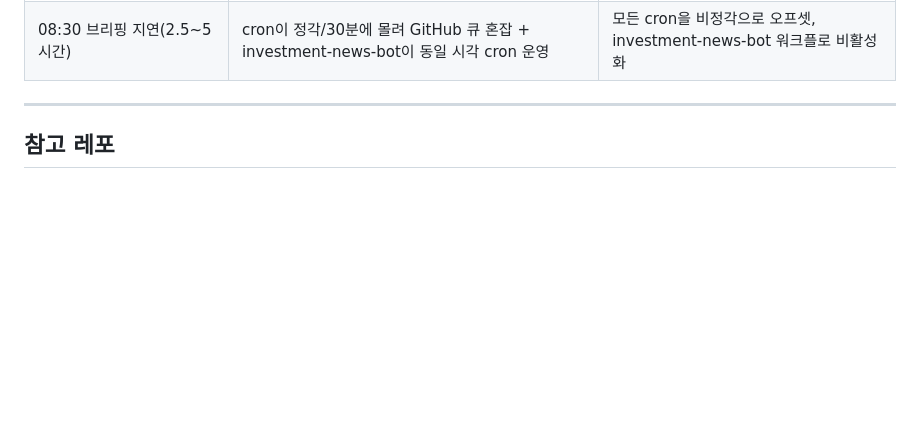
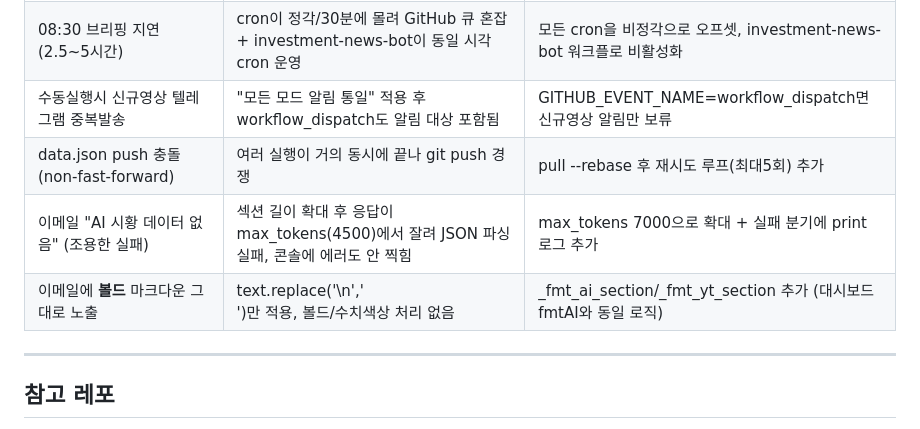
Before and after one commit to Dalbonz/invest-dash, a Markdown page: PROGRESS.md, the part around the change. Rendered like a GitHub page; blank space fills up the shorter version.

Commit message:
docs: 이메일 가독성/AI시황 무음실패 수정 이력 반영
Co-Authored-By: Claude Sonnet 4.6 <noreply@anthropic.com>

```diff
--- a/PROGRESS.md
+++ b/PROGRESS.md
@@ -228,6 +228,10 @@ invest-dash/
 | 12시에만나요 영상 오매칭 | RSS 최신 1건만 사용 → 다른 시간대 프로그램 섞임 | RSS 전체 entry 순회 + titleKeyword 필터 |
 | Supadata 429 limit-exceeded | 기존 Apps Script가 매시간 호출해 Free플랜(월100) 소진 | 유료 플랜 업그레이드 + 중복호출 방지 추가 |
 | 08:30 브리핑 지연(2.5~5시간) | cron이 정각/30분에 몰려 GitHub 큐 혼잡 + investment-news-bot이 동일 시각 cron 운영 | 모든 cron을 비정각으로 오프셋, investment-news-bot 워크플로 비활성화 |
+| 수동실행시 신규영상 텔레그램 중복발송 | "모든 모드 알림 통일" 적용 후 workflow_dispatch도 알림 대상 포함됨 | GITHUB_EVENT_NAME=workflow_dispatch면 신규영상 알림만 보류 |
+| data.json push 충돌(non-fast-forward) | 여러 실행이 거의 동시에 끝나 git push 경쟁 | pull --rebase 후 재시도 루프(최대5회) 추가 |
+| 이메일 "AI 시황 데이터 없음" (조용한 실패) | 섹션 길이 확대 후 응답이 max_tokens(4500)에서 잘려 JSON 파싱 실패, 콘솔에 에러도 안 찍힘 | max_tokens 7000으로 확대 + 실패 분기에 print 로그 추가 |
+| 이메일에 **볼드** 마크다운 그대로 노출 | text.replace('\n','<br>')만 적용, 볼드/수치색상 처리 없음 | _fmt_ai_section/_fmt_yt_section 추가 (대시보드 fmtAI와 동일 로직) |
 
 ---
 
```
